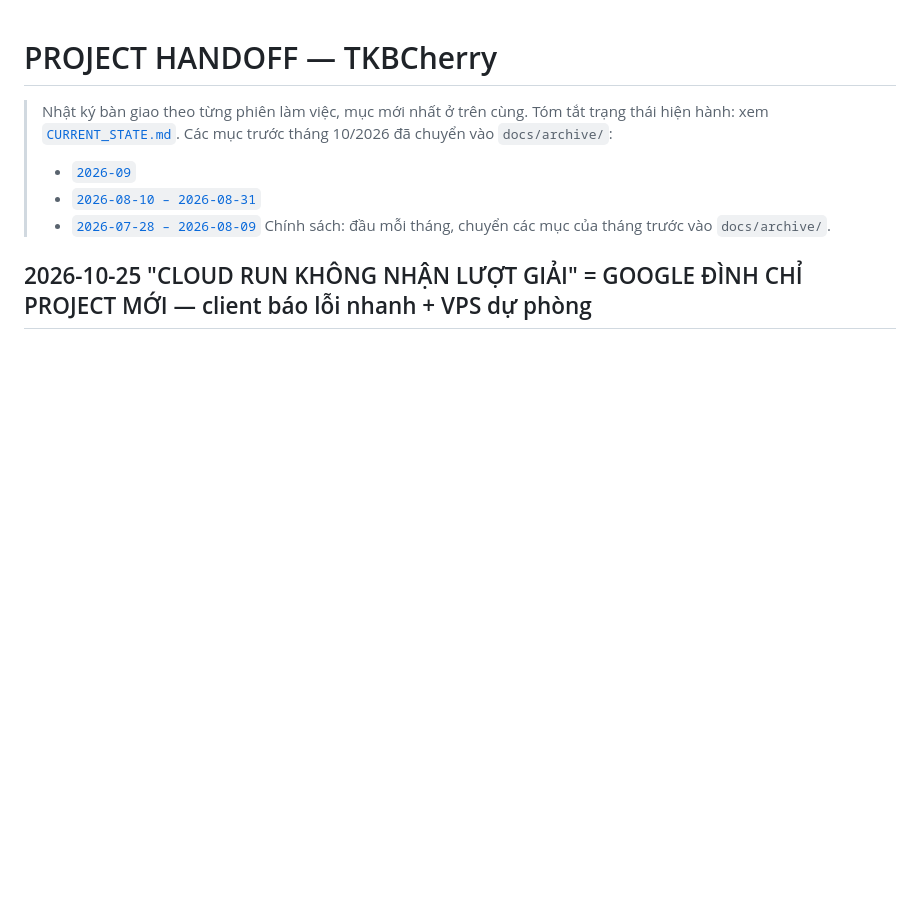
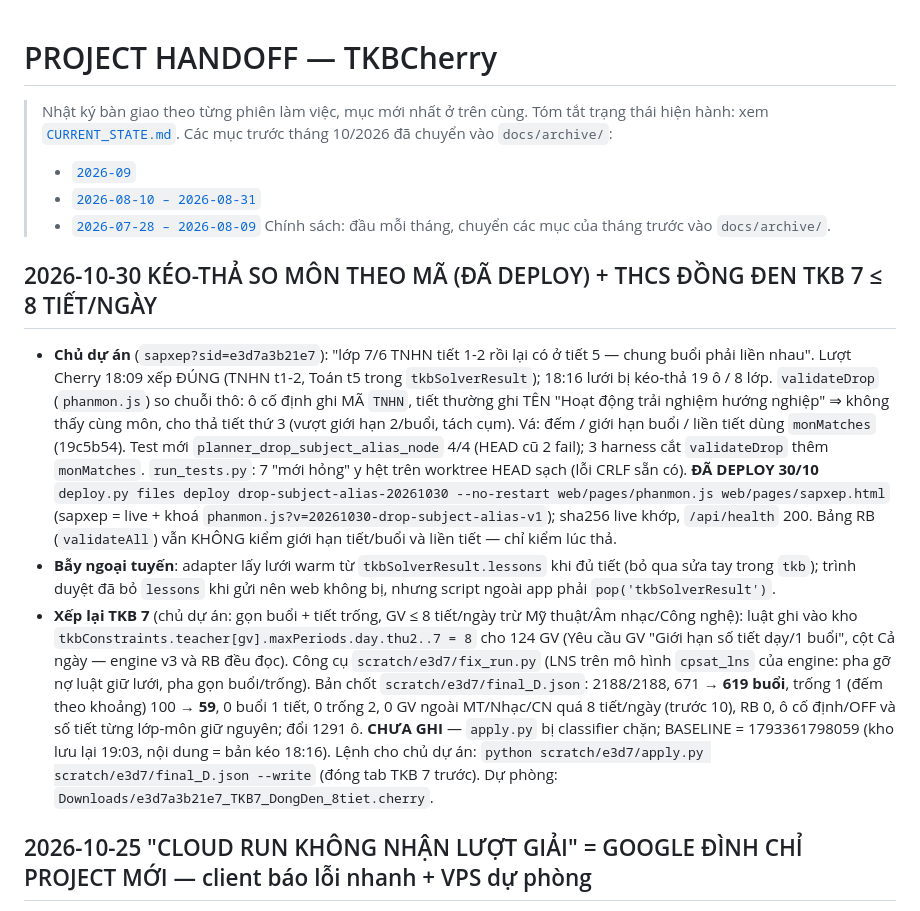
Before and after one commit to thoikhoabieucherry/TKBCherry, a Markdown page: docs/PROJECT_HANDOFF.md, the part around the change. Rendered like a GitHub page; blank space fills up the shorter version.

Commit message:
docs: drop check by subject code deployed; Dong Den TKB 7 rebuilt at 8 periods/day
Co-Authored-By: Claude Opus 5.5 <noreply@anthropic.com>

```diff
--- a/docs/PROJECT_HANDOFF.md
+++ b/docs/PROJECT_HANDOFF.md
@@ -7,6 +7,28 @@
 > - [`2026-08-10 – 2026-08-31`](archive/PROJECT_HANDOFF_2026-08-10_2026-08-31.md)
 > - [`2026-07-28 – 2026-08-09`](archive/PROJECT_HANDOFF_2026-07-28_2026-08-09.md)
 > Chính sách: đầu mỗi tháng, chuyển các mục của tháng trước vào `docs/archive/`.
+
+## 2026-10-30 KÉO-THẢ SO MÔN THEO MÃ (ĐÃ DEPLOY) + THCS ĐỒNG ĐEN TKB 7 ≤ 8 TIẾT/NGÀY
+
+- **Chủ dự án** (`sapxep?sid=e3d7a3b21e7`): "lớp 7/6 TNHN tiết 1-2 rồi lại có ở tiết 5 — chung buổi phải liền nhau". Lượt Cherry 18:09
+  xếp ĐÚNG (TNHN t1-2, Toán t5 trong `tkbSolverResult`); 18:16 lưới bị kéo-thả 19 ô / 8 lớp. `validateDrop` (`phanmon.js`) so chuỗi
+  thô: ô cố định ghi MÃ `TNHN`, tiết thường ghi TÊN "Hoạt động trải nghiệm hướng nghiệp" ⇒ không thấy cùng môn, cho thả tiết thứ 3
+  (vượt giới hạn 2/buổi, tách cụm). Vá: đếm / giới hạn buổi / liền tiết dùng `monMatches` (19c5b54). Test mới
+  `planner_drop_subject_alias_node` 4/4 (HEAD cũ 2 fail); 3 harness cắt `validateDrop` thêm `monMatches`.
+  `run_tests.py`: 7 "mới hỏng" y hệt trên worktree HEAD sạch (lỗi CRLF sẵn có).
+  **ĐÃ DEPLOY 30/10** `deploy.py files deploy drop-subject-alias-20261030 --no-restart web/pages/phanmon.js web/pages/sapxep.html`
+  (sapxep = live + khoá `phanmon.js?v=20261030-drop-subject-alias-v1`); sha256 live khớp, `/api/health` 200.
+  Bảng RB (`validateAll`) vẫn KHÔNG kiểm giới hạn tiết/buổi và liền tiết — chỉ kiểm lúc thả.
+- **Bẫy ngoại tuyến**: adapter lấy lưới warm từ `tkbSolverResult.lessons` khi đủ tiết (bỏ qua sửa tay trong `tkb`); trình duyệt đã bỏ
+  `lessons` khi gửi nên web không bị, nhưng script ngoài app phải `pop('tkbSolverResult')`.
+- **Xếp lại TKB 7** (chủ dự án: gọn buổi + tiết trống, GV ≤ 8 tiết/ngày trừ Mỹ thuật/Âm nhạc/Công nghệ): luật ghi vào kho
+  `tkbConstraints.teacher[gv].maxPeriods.day.thu2..7 = 8` cho 124 GV (Yêu cầu GV "Giới hạn số tiết dạy/1 buổi", cột Cả ngày — engine v3
+  và RB đều đọc). Công cụ `scratch/e3d7/fix_run.py` (LNS trên mô hình `cpsat_lns` của engine: pha gỡ nợ luật giữ lưới, pha gọn buổi/trống).
+  Bản chốt `scratch/e3d7/final_D.json`: 2188/2188, 671 → **619 buổi**, trống 1 (đếm theo khoảng) 100 → **59**, 0 buổi 1 tiết, 0 trống 2,
+  0 GV ngoài MT/Nhạc/CN quá 8 tiết/ngày (trước 10), RB 0, ô cố định/OFF và số tiết từng lớp-môn giữ nguyên; đổi 1291 ô.
+  **CHƯA GHI** — `apply.py` bị classifier chặn; BASELINE = 1793361798059 (kho lưu lại 19:03, nội dung = bản kéo 18:16).
+  Lệnh cho chủ dự án: `python scratch/e3d7/apply.py scratch/e3d7/final_D.json --write` (đóng tab TKB 7 trước). Dự phòng:
+  `Downloads/e3d7a3b21e7_TKB7_DongDen_8tiet.cherry`.
 
 ## 2026-10-25 "CLOUD RUN KHÔNG NHẬN LƯỢT GIẢI" = GOOGLE ĐÌNH CHỈ PROJECT MỚI — client báo lỗi nhanh + VPS dự phòng
 
```
